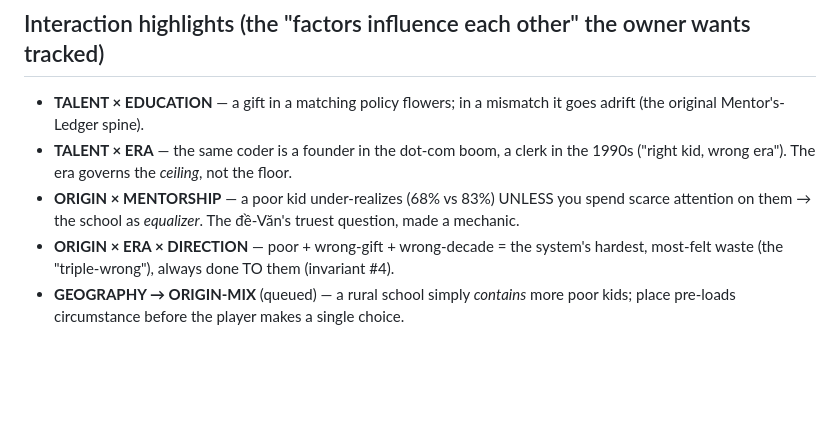
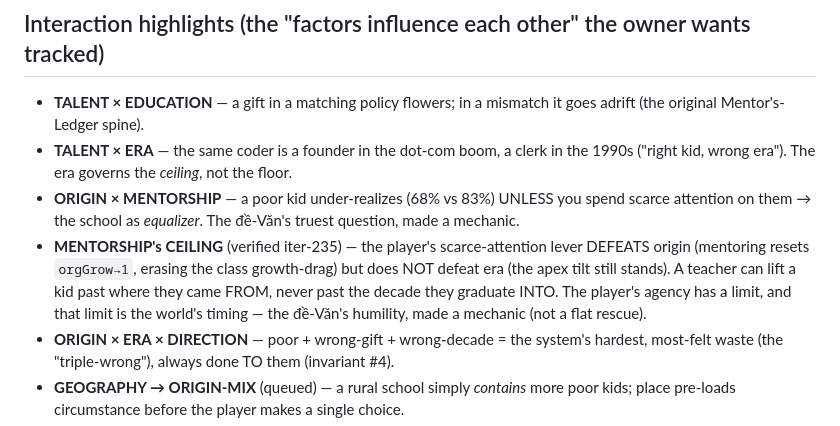
Before and after one commit to techeese/steve-job-vietnam, a Markdown page: MODEL.md, the part around the change. GitHub-like rendering; blank space fills up the shorter version.

Commit message:
iter 235b: MODEL.md — capture the verified MENTORSHIP CEILING interaction
The session verified mentoring defeats origin (orgGrow→1, erasing the class drag) but
not era (the apex tilt stands) — a teacher lifts a kid past where they came from, not
past the decade they graduate into. Captured this synthesis as an explicit interaction
highlight per the owner's MODEL.md upkeep request. Doc-only, no deploy.

Co-Authored-By: Claude Opus 4.8 (1M context) <noreply@anthropic.com>

```diff
--- a/MODEL.md
+++ b/MODEL.md
@@ -46,6 +46,10 @@ correct*. The player's lever is EDUCATION + attention; the rest is the world the
   wrong era"). The era governs the *ceiling*, not the floor.
 - **ORIGIN × MENTORSHIP** — a poor kid under-realizes (68% vs 83%) UNLESS you spend scarce attention on them
   → the school as *equalizer*. The đề-Văn's truest question, made a mechanic.
+- **MENTORSHIP's CEILING** (verified iter-235) — the player's scarce-attention lever DEFEATS origin (mentoring
+  resets `orgGrow→1`, erasing the class growth-drag) but does NOT defeat era (the apex tilt still stands). A
+  teacher can lift a kid past where they came FROM, never past the decade they graduate INTO. The player's agency
+  has a limit, and that limit is the world's timing — the đề-Văn's humility, made a mechanic (not a flat rescue).
 - **ORIGIN × ERA × DIRECTION** — poor + wrong-gift + wrong-decade = the system's hardest, most-felt waste
   (the "triple-wrong"), always done TO them (invariant #4).
 - **GEOGRAPHY → ORIGIN-MIX** (queued) — a rural school simply *contains* more poor kids; place pre-loads
```
